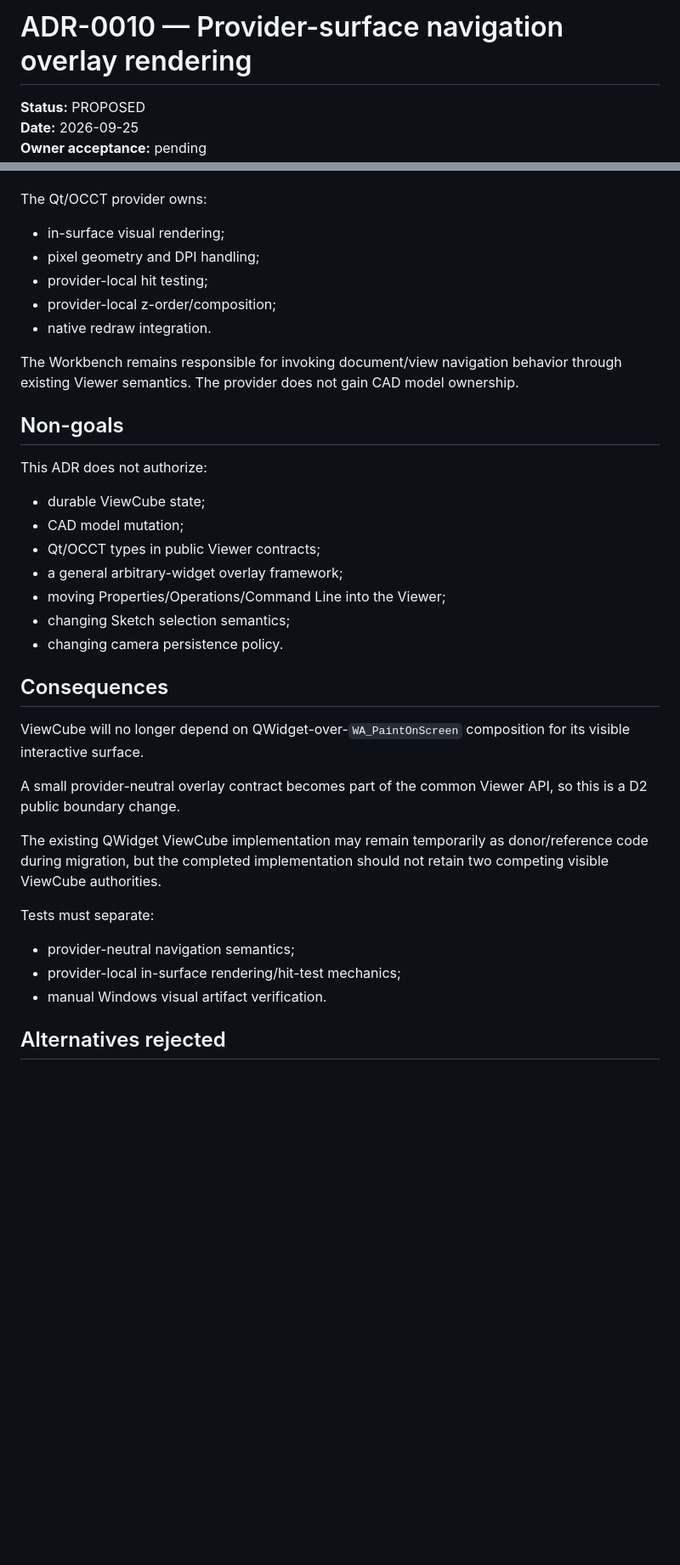
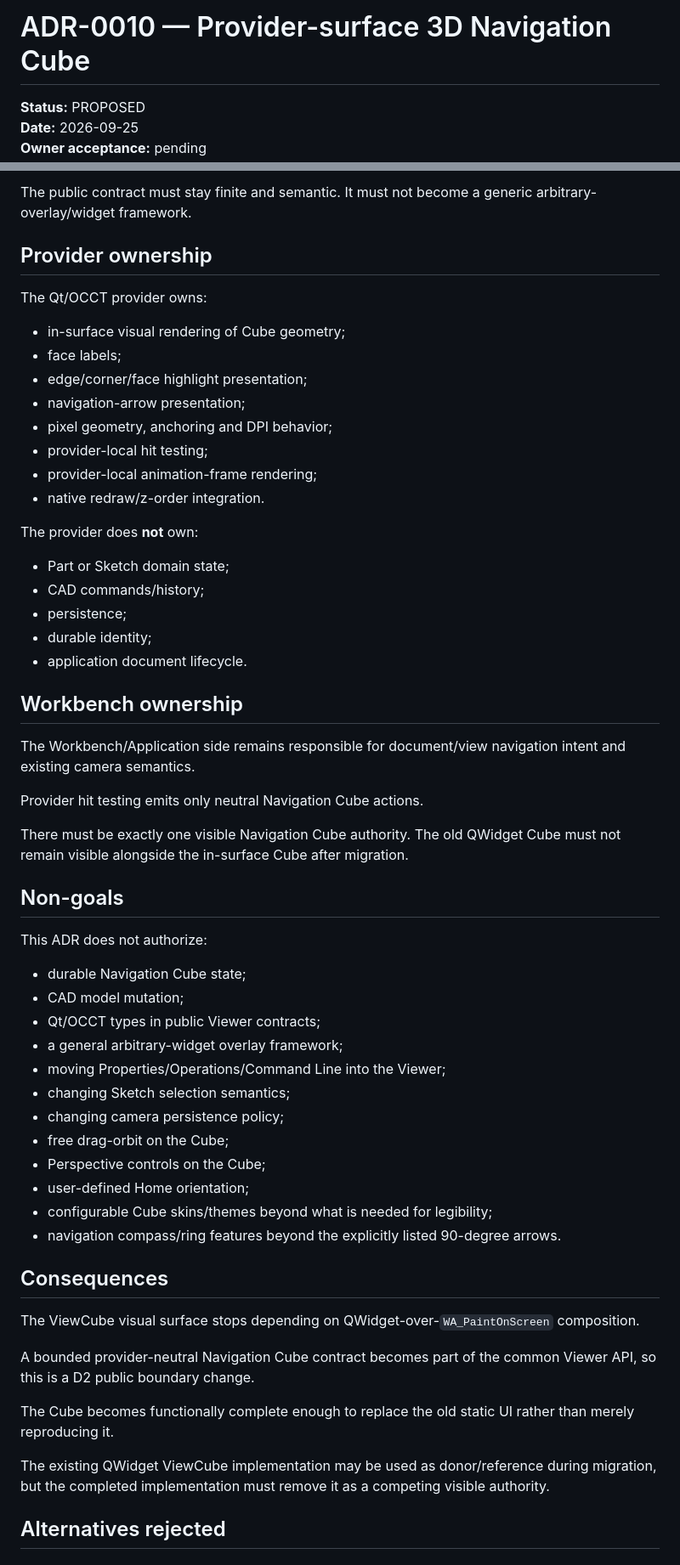
Before and after one commit to MechanicalCave/SimpleSolid2, a Markdown page: adr/ADR-0010-provider-surface-navigation-overlay-rendering.md, 2 parts joined by grey strips. Shown at 85% size. Drawn GitHub-style; blank space fills up the shorter version.

```diff
--- a/adr/ADR-0010-provider-surface-navigation-overlay-rendering.md
+++ b/adr/ADR-0010-provider-surface-navigation-overlay-rendering.md
@@ -1,4 +1,4 @@
-# ADR-0010 — Provider-surface navigation overlay rendering
+# ADR-0010 — Provider-surface 3D Navigation Cube
 
 **Status:** PROPOSED
 **Date:** 2026-09-25
@@ -55,39 +170,60 @@ The common Viewer layer may define:
+The public contract must stay finite and semantic. It must not become a generic arbitrary-overlay/widget framework.
+
+## Provider ownership
 
 The Qt/OCCT provider owns:
 
-- in-surface visual rendering;
-- pixel geometry and DPI handling;
+- in-surface visual rendering of Cube geometry;
+- face labels;
+- edge/corner/face highlight presentation;
+- navigation-arrow presentation;
+- pixel geometry, anchoring and DPI behavior;
 - provider-local hit testing;
-- provider-local z-order/composition;
-- native redraw integration.
+- provider-local animation-frame rendering;
+- native redraw/z-order integration.
 
-The Workbench remains responsible for invoking document/view navigation behavior through existing Viewer semantics. The provider does not gain CAD model ownership.
+The provider does **not** own:
+
+- Part or Sketch domain state;
+- CAD commands/history;
+- persistence;
+- durable identity;
+- application document lifecycle.
+
+## Workbench ownership
+
+The Workbench/Application side remains responsible for document/view navigation intent and existing camera semantics.
+
+Provider hit testing emits only neutral Navigation Cube actions.
+
+There must be exactly one visible Navigation Cube authority. The old QWidget Cube must not remain visible alongside the in-surface Cube after migration.
 
 ## Non-goals
 
 This ADR does not authorize:
 
-- durable ViewCube state;
+- durable Navigation Cube state;
 - CAD model mutation;
 - Qt/OCCT types in public Viewer contracts;
 - a general arbitrary-widget overlay framework;
 - moving Properties/Operations/Command Line into the Viewer;
 - changing Sketch selection semantics;
-- changing camera persistence policy.
+- changing camera persistence policy;
+- free drag-orbit on the Cube;
+- Perspective controls on the Cube;
+- user-defined Home orientation;
+- configurable Cube skins/themes beyond what is needed for legibility;
+- navigation compass/ring features beyond the explicitly listed 90-degree arrows.
 
 ## Consequences
 
-ViewCube will no longer depend on QWidget-over-`WA_PaintOnScreen` composition for its visible interactive surface.
+The ViewCube visual surface stops depending on QWidget-over-`WA_PaintOnScreen` composition.
 
-A small provider-neutral overlay contract becomes part of the common Viewer API, so this is a D2 public boundary change.
+A bounded provider-neutral Navigation Cube contract becomes part of the common Viewer API, so this is a D2 public boundary change.
 
-The existing QWidget ViewCube implementation may remain temporarily as donor/reference code during migration, but the completed implementation should not retain two competing visible ViewCube authorities.
+The Cube becomes functionally complete enough to replace the old static UI rather than merely reproducing it.
 
-Tests must separate:
-
-- provider-neutral navigation semantics;
-- provider-local in-surface rendering/hit-test mechanics;
-- manual Windows visual artifact verification.
+The existing QWidget ViewCube implementation may be used as donor/reference during migration, but the completed implementation must remove it as a competing visible authority.
 
 ## Alternatives rejected
 
```
Also changed, not shown: other parts of adr/ADR-0010-provider-surface-navigation-overlay-rendering.md (+153 -25 lines).
